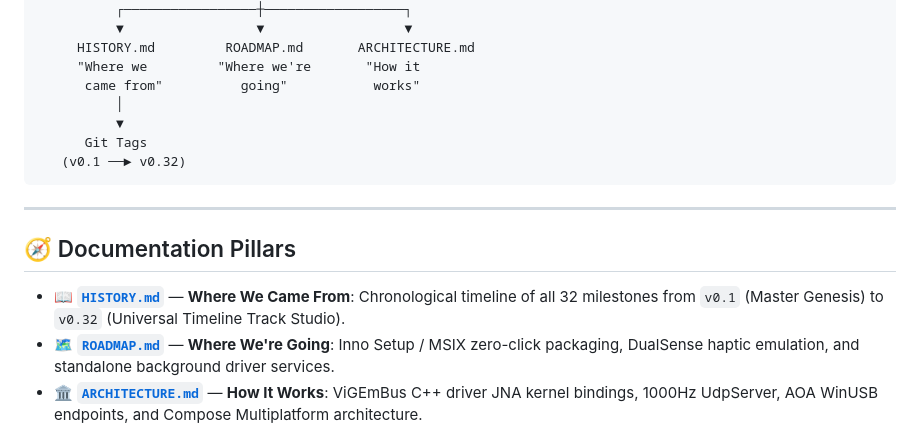
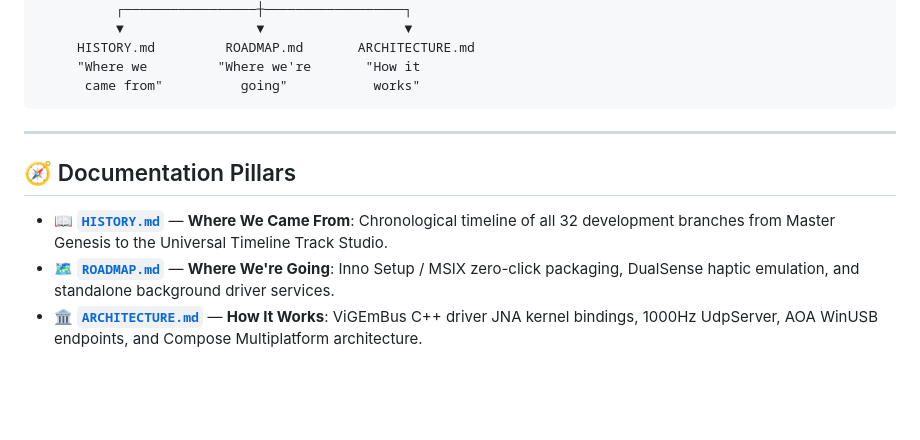
Before and after one commit to parmarsanket/NEXPAD-Desktop, a Markdown page: README.md, the part around the change. Drawn GitHub-style; blank space fills up the shorter version.

Commit message:
docs: update README and HISTORY to focus on branch milestones

````diff
--- a/README.md
+++ b/README.md
@@ -13,17 +13,13 @@
      HISTORY.md         ROADMAP.md       ARCHITECTURE.md
      "Where we         "Where we're       "How it
       came from"          going"           works"
-          │
-          ▼
-      Git Tags
-   (v0.1 ──► v0.32)
 ```
 
 ---
 
 ## 🧭 Documentation Pillars
 
-- 📖 **[`HISTORY.md`](./HISTORY.md)** — **Where We Came From**: Chronological timeline of all 32 milestones from `v0.1` (Master Genesis) to `v0.32` (Universal Timeline Track Studio).
+- 📖 **[`HISTORY.md`](./HISTORY.md)** — **Where We Came From**: Chronological timeline of all 32 development branches from Master Genesis to the Universal Timeline Track Studio.
 - 🗺️ **[`ROADMAP.md`](./ROADMAP.md)** — **Where We're Going**: Inno Setup / MSIX zero-click packaging, DualSense haptic emulation, and standalone background driver services.
 - 🏛️ **[`ARCHITECTURE.md`](./ARCHITECTURE.md)** — **How It Works**: ViGEmBus C++ driver JNA kernel bindings, 1000Hz UdpServer, AOA WinUSB endpoints, and Compose Multiplatform architecture.
 
````
Also changed, not shown: HISTORY.md (+43 -53 lines).
